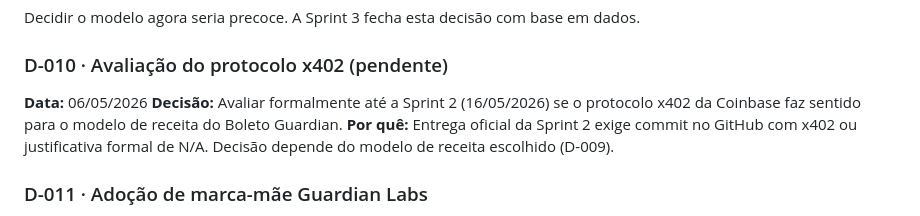
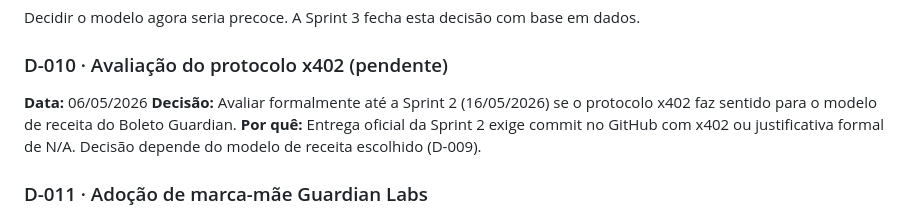
Before and after one commit to SilvaCleverson/stellar_boleto_guardian, a Markdown page: docs/RT-DocumentoDeProduto.md, the part around the change. Rendered like a GitHub page.

Commit message:
docs: Guardian Labs e atualizacoes de produto

```diff
--- a/docs/RT-DocumentoDeProduto.md
+++ b/docs/RT-DocumentoDeProduto.md
@@ -190,7 +190,7 @@ Decidir o modelo agora seria precoce. A Sprint 3 fecha esta decisão com base em
 ### D-010 · Avaliação do protocolo x402 (pendente)
 
 **Data:** 06/05/2026
-**Decisão:** Avaliar formalmente até a Sprint 2 (16/05/2026) se o protocolo x402 da Coinbase faz sentido para o modelo de receita do Boleto Guardian.
+**Decisão:** Avaliar formalmente até a Sprint 2 (16/05/2026) se o protocolo x402 faz sentido para o modelo de receita do Boleto Guardian.
 **Por quê:** Entrega oficial da Sprint 2 exige commit no GitHub com x402 ou justificativa formal de N/A. Decisão depende do modelo de receita escolhido (D-009).
 
 ### D-011 · Adoção de marca-mãe Guardian Labs
```
